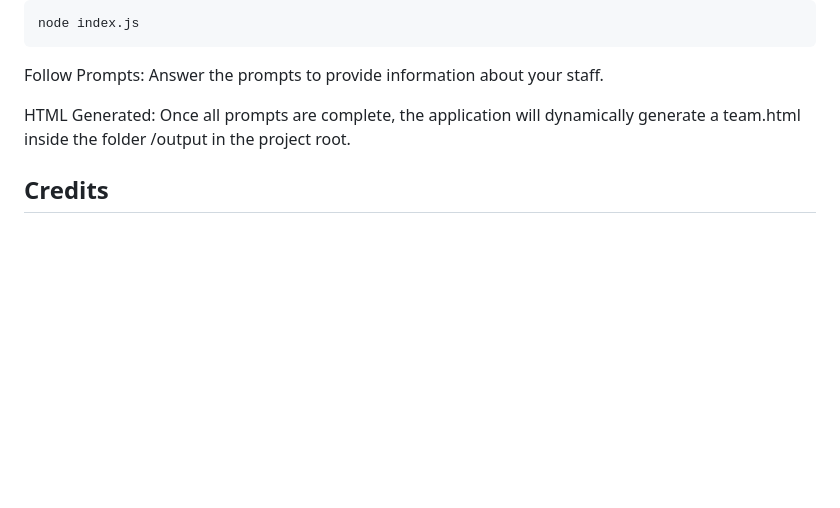
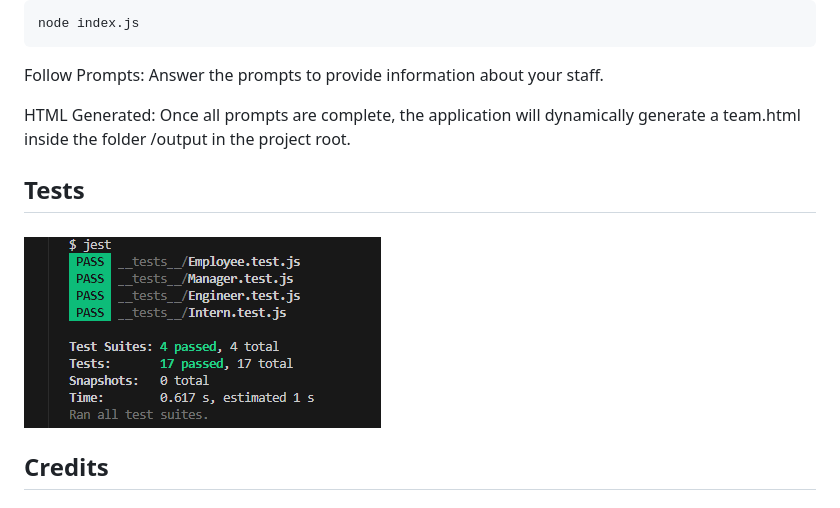
Before and after one commit to Adriantutuianu/team-profile-generator-app-challenge, a Markdown page: README.md, the part around the change. Drawn GitHub-style; pictures changed too: images/testing.png (added); blank space fills up the shorter version.

Commit message:
Finished Readme

```diff
--- a/README.md
+++ b/README.md
@@ -62,6 +62,10 @@ Answer the prompts to provide information about your staff.
 HTML Generated:
 Once all prompts are complete, the application will dynamically generate a team.html inside the folder /output in the project root.
 
+## Tests
+
+### ![Portfolio](./images/testing.png)
+
 ## Credits
 
 ### Project Contributors
```
